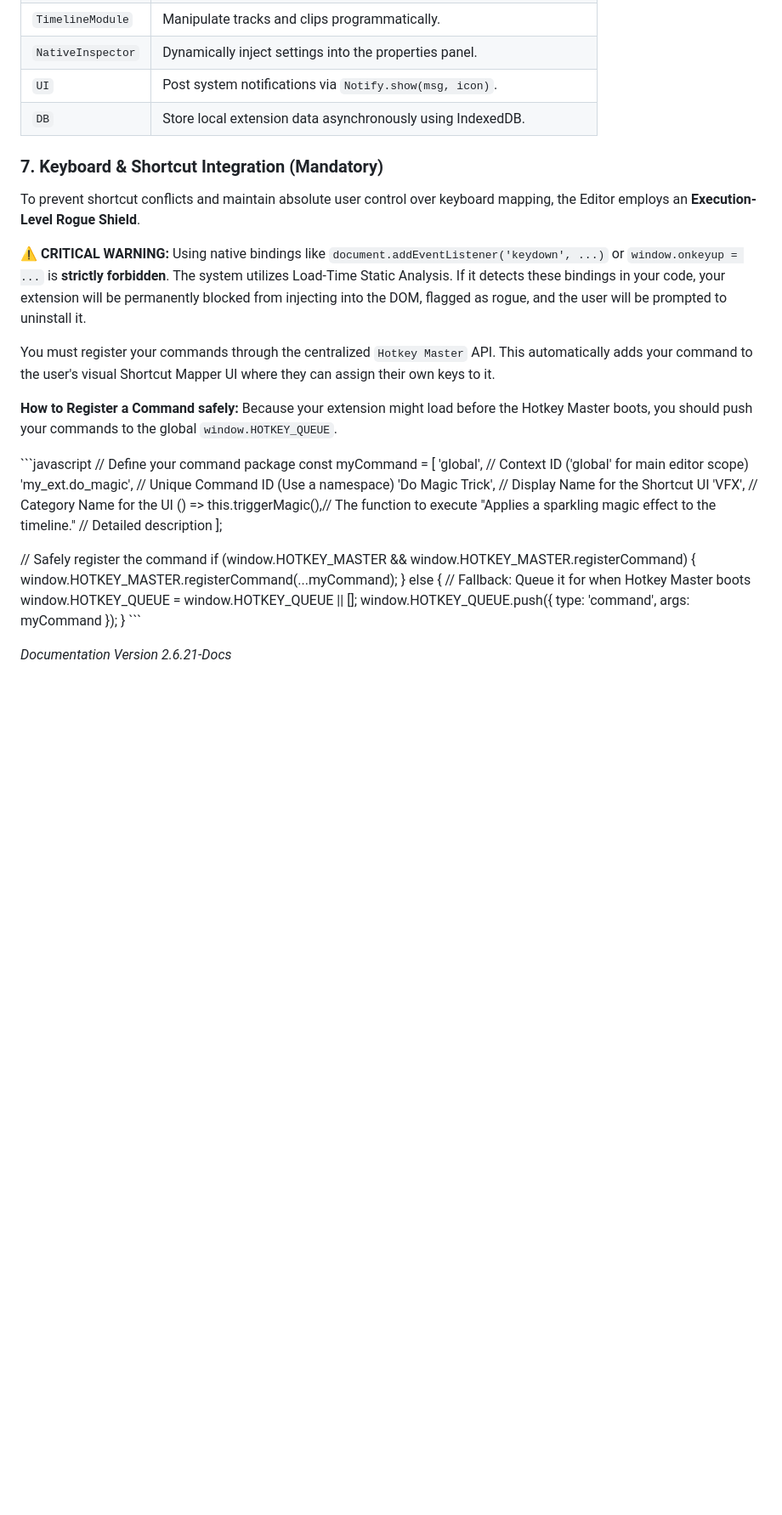
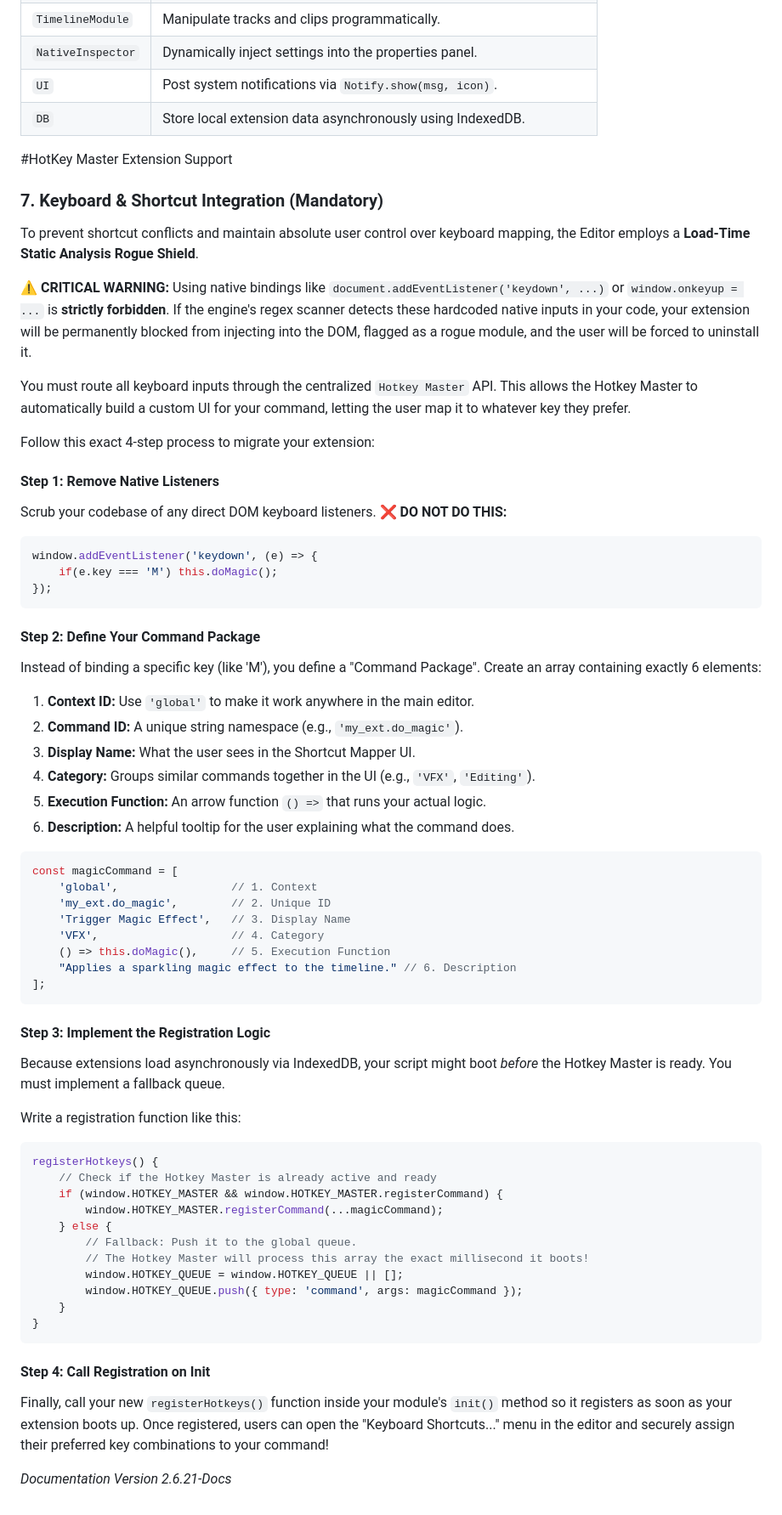
Before and after one commit to Cleo876/wasm-video-editor, a Markdown page: Extensions/Modules Developer Guide.md, the part around one of its changes. Shown at 85% size. Rendered like a GitHub page; blank space fills up the shorter version.

Commit message:
Update Modules Developer Guide.md
Updated the Documentation to be more Rhobus and supportive of educating using on HotKey Integration

````diff
--- a/Extensions/Modules Developer Guide.md
+++ b/Extensions/Modules Developer Guide.md
@@ -113,36 +113,66 @@ Your module has access to these global singletons:
 | `UI` | Post system notifications via `Notify.show(msg, icon)`. |
 | `DB` | Store local extension data asynchronously using IndexedDB. |
 
+#HotKey Master Extension Support
 ### 7. Keyboard & Shortcut Integration (Mandatory)
 
-To prevent shortcut conflicts and maintain absolute user control over keyboard mapping, the Editor employs an **Execution-Level Rogue Shield**.
+To prevent shortcut conflicts and maintain absolute user control over keyboard mapping, the Editor employs a **Load-Time Static Analysis Rogue Shield**.
 
-**⚠️ CRITICAL WARNING:** Using native bindings like `document.addEventListener('keydown', ...)` or `window.onkeyup = ...` is **strictly forbidden**. The system utilizes Load-Time Static Analysis. If it detects these bindings in your code, your extension will be permanently blocked from injecting into the DOM, flagged as rogue, and the user will be prompted to uninstall it.
+**⚠️ CRITICAL WARNING:** Using native bindings like `document.addEventListener('keydown', ...)` or `window.onkeyup = ...` is **strictly forbidden**. If the engine's regex scanner detects these hardcoded native inputs in your code, your extension will be permanently blocked from injecting into the DOM, flagged as a rogue module, and the user will be forced to uninstall it.
 
-You must register your commands through the centralized `Hotkey Master` API. This automatically adds your command to the user's visual Shortcut Mapper UI where they can assign their own keys to it.
+You must route all keyboard inputs through the centralized `Hotkey Master` API. This allows the Hotkey Master to automatically build a custom UI for your command, letting the user map it to whatever key they prefer.
 
-**How to Register a Command safely:**
-Because your extension might load before the Hotkey Master boots, you should push your commands to the global `window.HOTKEY_QUEUE`.
+Follow this exact 4-step process to migrate your extension:
 
-\`\`\`javascript
-// Define your command package
-const myCommand = [
-    'global',                 // Context ID ('global' for main editor scope)
-    'my_ext.do_magic',        // Unique Command ID (Use a namespace)
-    'Do Magic Trick',         // Display Name for the Shortcut UI
-    'VFX',                    // Category Name for the UI
-    () => this.triggerMagic(),// The function to execute
-    "Applies a sparkling magic effect to the timeline." // Detailed description
+#### Step 1: Remove Native Listeners
+Scrub your codebase of any direct DOM keyboard listeners.
+**❌ DO NOT DO THIS:**
+```javascript
+window.addEventListener('keydown', (e) => {
+    if(e.key === 'M') this.doMagic();
+});
+```
+
+#### Step 2: Define Your Command Package
+Instead of binding a specific key (like 'M'), you define a "Command Package".
+Create an array containing exactly 6 elements:
+1. **Context ID:** Use `'global'` to make it work anywhere in the main editor.
+2. **Command ID:** A unique string namespace (e.g., `'my_ext.do_magic'`).
+3. **Display Name:** What the user sees in the Shortcut Mapper UI.
+4. **Category:** Groups similar commands together in the UI (e.g., `'VFX'`, `'Editing'`).
+5. **Execution Function:** An arrow function `() =>` that runs your actual logic.
+6. **Description:** A helpful tooltip for the user explaining what the command does.
+
+```javascript
+const magicCommand = [
+    'global',                 // 1. Context
+    'my_ext.do_magic',        // 2. Unique ID
+    'Trigger Magic Effect',   // 3. Display Name
+    'VFX',                    // 4. Category
+    () => this.doMagic(),     // 5. Execution Function
+    "Applies a sparkling magic effect to the timeline." // 6. Description
 ];
+```
 
-// Safely register the command
-if (window.HOTKEY_MASTER && window.HOTKEY_MASTER.registerCommand) {
-    window.HOTKEY_MASTER.registerCommand(...myCommand);
-} else {
-    // Fallback: Queue it for when Hotkey Master boots
-    window.HOTKEY_QUEUE = window.HOTKEY_QUEUE || [];
-    window.HOTKEY_QUEUE.push({ type: 'command', args: myCommand });
+#### Step 3: Implement the Registration Logic
+Because extensions load asynchronously via IndexedDB, your script might boot *before* the Hotkey Master is ready. You must implement a fallback queue.
+
+Write a registration function like this:
+```javascript
+registerHotkeys() {
+    // Check if the Hotkey Master is already active and ready
+    if (window.HOTKEY_MASTER && window.HOTKEY_MASTER.registerCommand) {
+        window.HOTKEY_MASTER.registerCommand(...magicCommand);
+    } else {
+        // Fallback: Push it to the global queue.
+        // The Hotkey Master will process this array the exact millisecond it boots!
+        window.HOTKEY_QUEUE = window.HOTKEY_QUEUE || [];
+        window.HOTKEY_QUEUE.push({ type: 'command', args: magicCommand });
+    }
 }
-\`\`\`
+```
+
+#### Step 4: Call Registration on Init
+Finally, call your new `registerHotkeys()` function inside your module's `init()` method so it registers as soon as your extension boots up. Once registered, users can open the "Keyboard Shortcuts..." menu in the editor and securely assign their preferred key combinations to your command!
 
 *Documentation Version 2.6.21-Docs*
````
Also changed, not shown: other parts of Extensions/Modules Developer Guide.md (+6 -6 lines).
